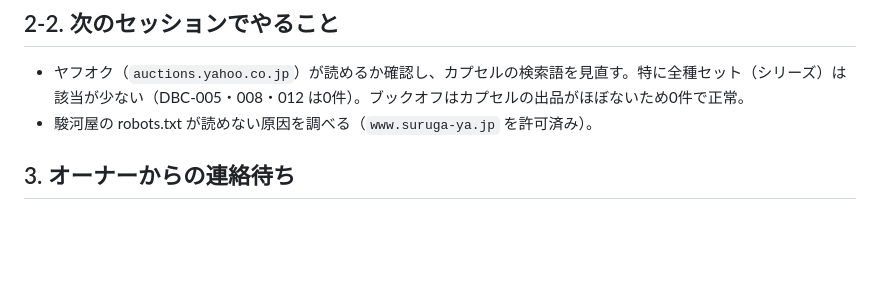
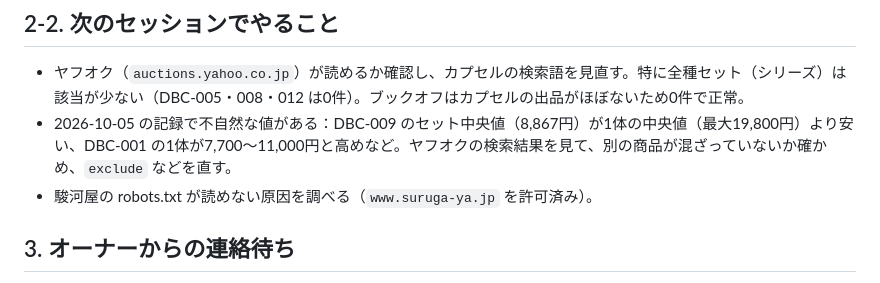
Before and after one commit to 28yu/DRAGON-BALL, a Markdown page: docs/handoff.md, the part around the change. Rendered like a GitHub page; blank space fills up the shorter version.

Commit message:
引き継ぎメモ：カプセル相場の確認点を追記
Co-Authored-By: Claude Opus 5.5 <noreply@anthropic.com>
Claude-Session: https://claude.ai/code/session_0165qvPLftNdpqo35bRgnyse

```diff
--- a/docs/handoff.md
+++ b/docs/handoff.md
@@ -40,6 +40,7 @@
 ## 2-2. 次のセッションでやること
 
 - ヤフオク（`auctions.yahoo.co.jp`）が読めるか確認し、カプセルの検索語を見直す。特に全種セット（シリーズ）は該当が少ない（DBC-005・008・012 は0件）。ブックオフはカプセルの出品がほぼないため0件で正常。
+- 2026-10-05 の記録で不自然な値がある：DBC-009 のセット中央値（8,867円）が1体の中央値（最大19,800円）より安い、DBC-001 の1体が7,700〜11,000円と高めなど。ヤフオクの検索結果を見て、別の商品が混ざっていないか確かめ、`exclude` などを直す。
 - 駿河屋の robots.txt が読めない原因を調べる（`www.suruga-ya.jp` を許可済み）。
 
 ## 3. オーナーからの連絡待ち
```
